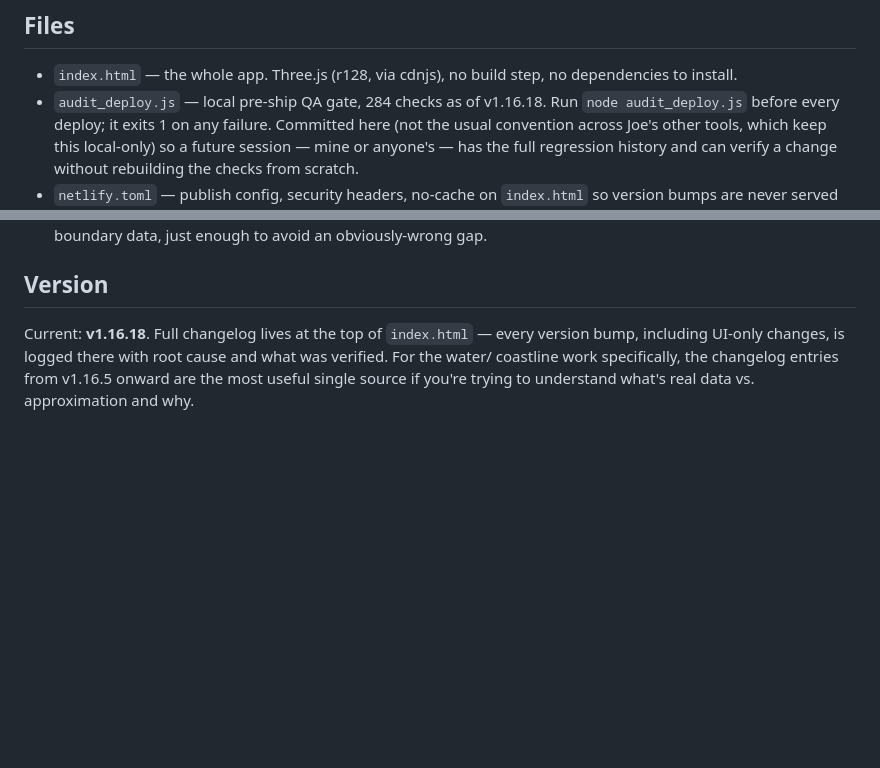
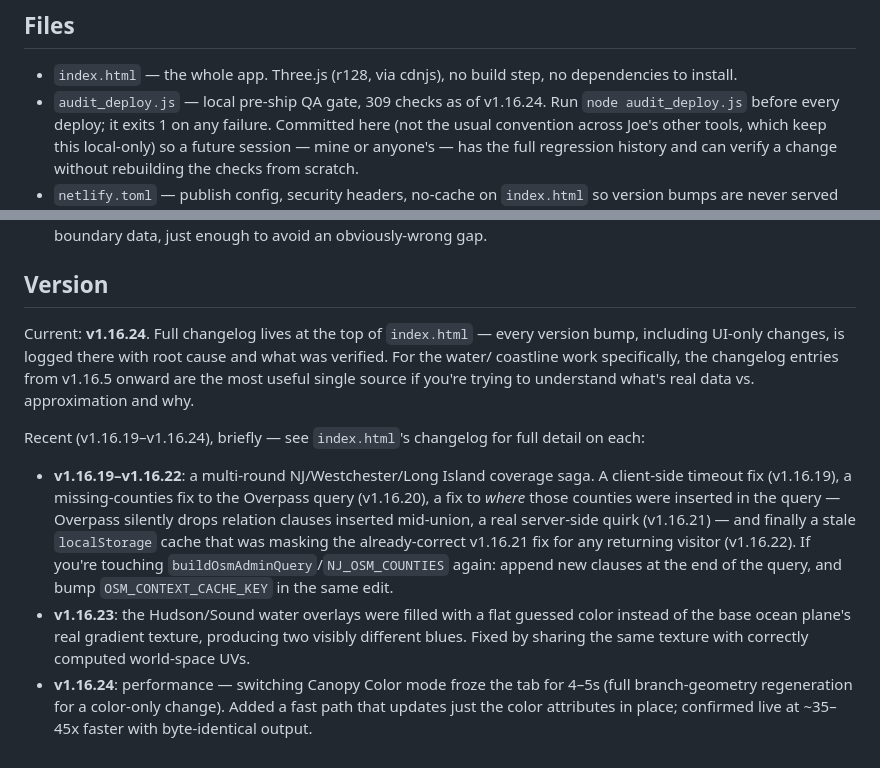
Before and after one commit to JoeK212/NYCTreeDataVisualization, a Markdown page: README.md, 2 parts joined by grey strips. GitHub-like rendering; blank space fills up the shorter version.

```diff
--- a/README.md
+++ b/README.md
@@ -12,7 +12,7 @@ Built by Joe.K · [axisbim.io](https://axisbim.io)
 ## Files
 
 - `index.html` — the whole app. Three.js (r128, via cdnjs), no build step, no dependencies to install.
-- `audit_deploy.js` — local pre-ship QA gate, 284 checks as of v1.16.18. Run `node audit_deploy.js`
+- `audit_deploy.js` — local pre-ship QA gate, 309 checks as of v1.16.24. Run `node audit_deploy.js`
   before every deploy; it exits 1 on any failure. Committed here (not the usual convention across
   Joe's other tools, which keep this local-only) so a future session — mine or anyone's — has the
   full regression history and can verify a change without rebuilding the checks from scratch.
@@ -59,7 +59,23 @@ Before every push: `node audit_deploy.js` locally, confirm it's clean.
 
 ## Version
 
-Current: **v1.16.18**. Full changelog lives at the top of `index.html` — every version bump,
+Current: **v1.16.24**. Full changelog lives at the top of `index.html` — every version bump,
 including UI-only changes, is logged there with root cause and what was verified. For the water/
 coastline work specifically, the changelog entries from v1.16.5 onward are the most useful single
 source if you're trying to understand what's real data vs. approximation and why.
+
+Recent (v1.16.19–v1.16.24), briefly — see `index.html`'s changelog for full detail on each:
+
+- **v1.16.19–v1.16.22**: a multi-round NJ/Westchester/Long Island coverage saga. A client-side
+  timeout fix (v1.16.19), a missing-counties fix to the Overpass query (v1.16.20), a fix to *where*
+  those counties were inserted in the query — Overpass silently drops relation clauses inserted
+  mid-union, a real server-side quirk (v1.16.21) — and finally a stale `localStorage` cache that was
+  masking the already-correct v1.16.21 fix for any returning visitor (v1.16.22). If you're touching
+  `buildOsmAdminQuery`/`NJ_OSM_COUNTIES` again: append new clauses at the end of the query, and bump
+  `OSM_CONTEXT_CACHE_KEY` in the same edit.
+- **v1.16.23**: the Hudson/Sound water overlays were filled with a flat guessed color instead of the
+  base ocean plane's real gradient texture, producing two visibly different blues. Fixed by sharing
+  the same texture with correctly computed world-space UVs.
+- **v1.16.24**: performance — switching Canopy Color mode froze the tab for 4–5s (full branch-geometry
+  regeneration for a color-only change). Added a fast path that updates just the color attributes in
+  place; confirmed live at ~35–45x faster with byte-identical output.
```
Also changed, not shown: EXTENDED.md (+49 -10 lines).
